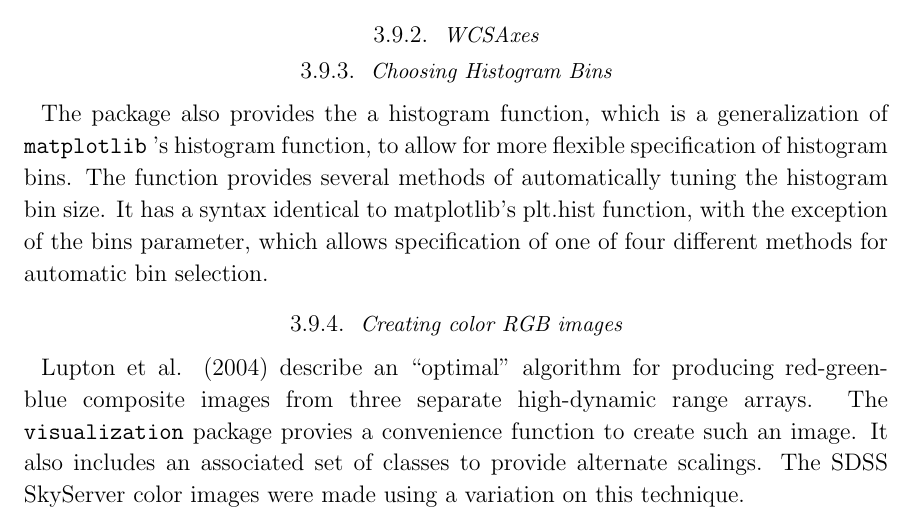
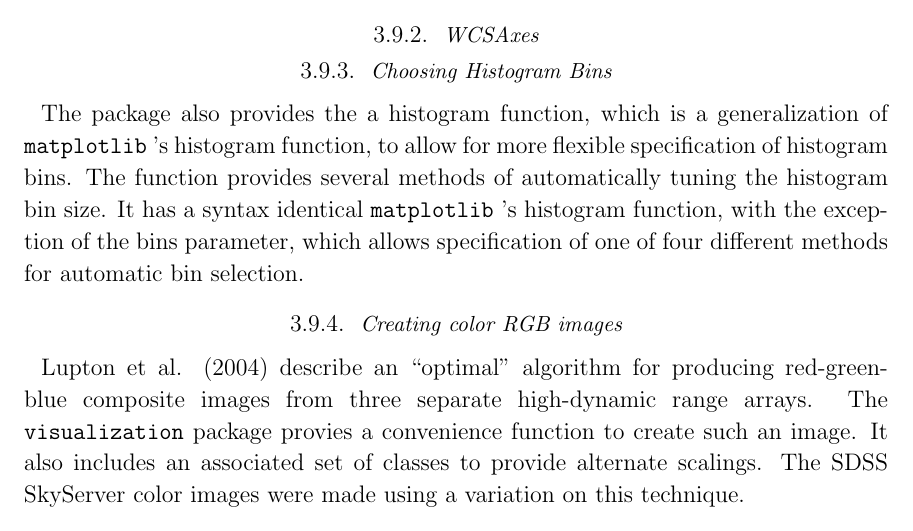
Before and after one commit to astropy/astropy-v2.0-paper, a LaTeX paper (main.tex): part of page 15 of 18, cut so that both start at the same text. Compiled offline with pdfLaTeX.

Commit message:
Update on Overleaf.

```diff
--- a/main.tex
+++ b/main.tex
@@ -672,7 +672,7 @@ Several classes are provided for determining intervals (e.g. using image percent
 
 \subsubsection{Choosing Histogram Bins}
 
-The package also provides the a histogram function, which is a generalization of \package{matplotlib}’s histogram function, to allow for more flexible specification of histogram bins.  The function provides several methods of automatically tuning the histogram bin size. It has a syntax identical to matplotlib’s plt.hist function, with the exception of the bins parameter, which allows specification of one of four different methods for automatic bin selection.
+The package also provides the a histogram function, which is a generalization of \package{matplotlib}’s histogram function, to allow for more flexible specification of histogram bins.  The function provides several methods of automatically tuning the histogram bin size. It has a syntax identical \package{matplotlib}’s histogram function, with the exception of the bins parameter, which allows specification of one of four different methods for automatic bin selection.
 
 \subsubsection{Creating color RGB images}
 % include images
```
